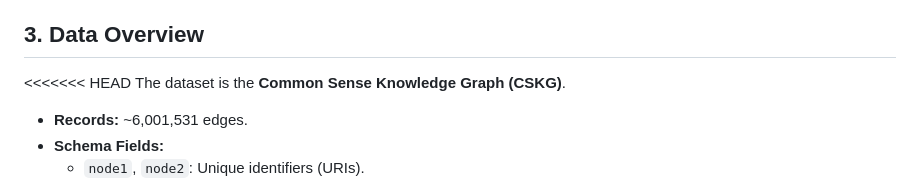
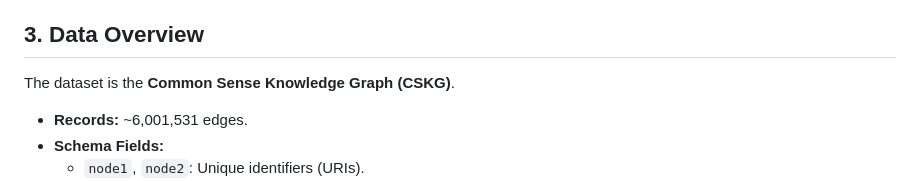
Before and after one commit to ogioldat/cskg-dgraph, a Markdown page: README.md, the part around the change. Rendered like a GitHub page.

Commit message:
chore: update documentation

```diff
--- a/README.md
+++ b/README.md
@@ -19,7 +19,6 @@ The system consists of three main containerized components:
 
 ## 3. Data Overview
 
-<<<<<<< HEAD
 The dataset is the **Common Sense Knowledge Graph (CSKG)**.
 
 * **Records:** ~6,001,531 edges.
```
